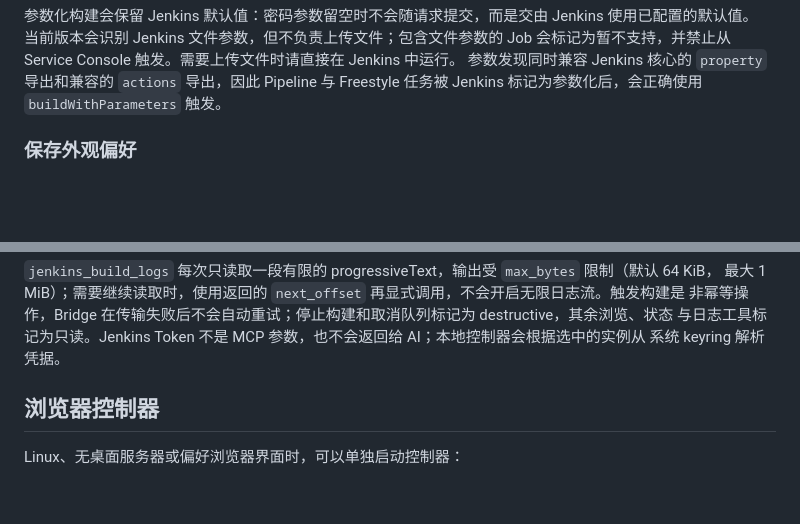
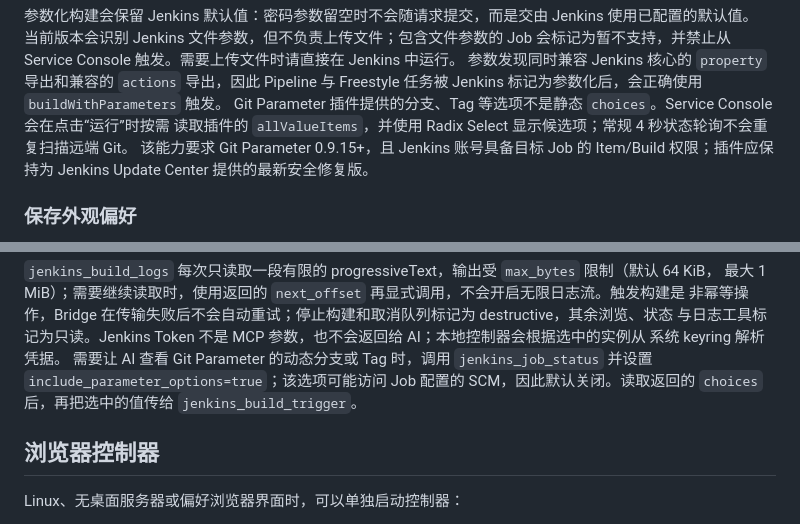
Before and after one commit to yzbf-lin/service-console, a Markdown page: README.zh-CN.md, 2 parts joined by grey strips. GitHub-like rendering; blank space fills up the shorter version.

```diff
--- a/README.zh-CN.md
+++ b/README.zh-CN.md
@@ -83,6 +83,10 @@ Cmd/Ctrl+F 搜索及上一项/下一项导航，可使用原生选择复制、
 Service Console 触发。需要上传文件时请直接在 Jenkins 中运行。
 参数发现同时兼容 Jenkins 核心的 `property` 导出和兼容的 `actions` 导出，因此 Pipeline 与 Freestyle
 任务被 Jenkins 标记为参数化后，会正确使用 `buildWithParameters` 触发。
+Git Parameter 插件提供的分支、Tag 等选项不是静态 `choices`。Service Console 会在点击“运行”时按需
+读取插件的 `allValueItems`，并使用 Radix Select 显示候选项；常规 4 秒状态轮询不会重复扫描远端 Git。
+该能力要求 Git Parameter 0.9.15+，且 Jenkins 账号具备目标 Job 的 Item/Build 权限；插件应保持为
+Jenkins Update Center 提供的最新安全修复版。
 
 ### 保存外观偏好
 
@@ -291,6 +295,9 @@ Jenkins。
 非幂等操作，Bridge 在传输失败后不会自动重试；停止构建和取消队列标记为 destructive，其余浏览、状态
 与日志工具标记为只读。Jenkins Token 不是 MCP 参数，也不会返回给 AI；本地控制器会根据选中的实例从
 系统 keyring 解析凭据。
+需要让 AI 查看 Git Parameter 的动态分支或 Tag 时，调用 `jenkins_job_status` 并设置
+`include_parameter_options=true`；该选项可能访问 Job 配置的 SCM，因此默认关闭。读取返回的 `choices`
+后，再把选中的值传给 `jenkins_build_trigger`。
 
 ## 浏览器控制器
 
```
Also changed, not shown: README.md (+8 -0 lines).
